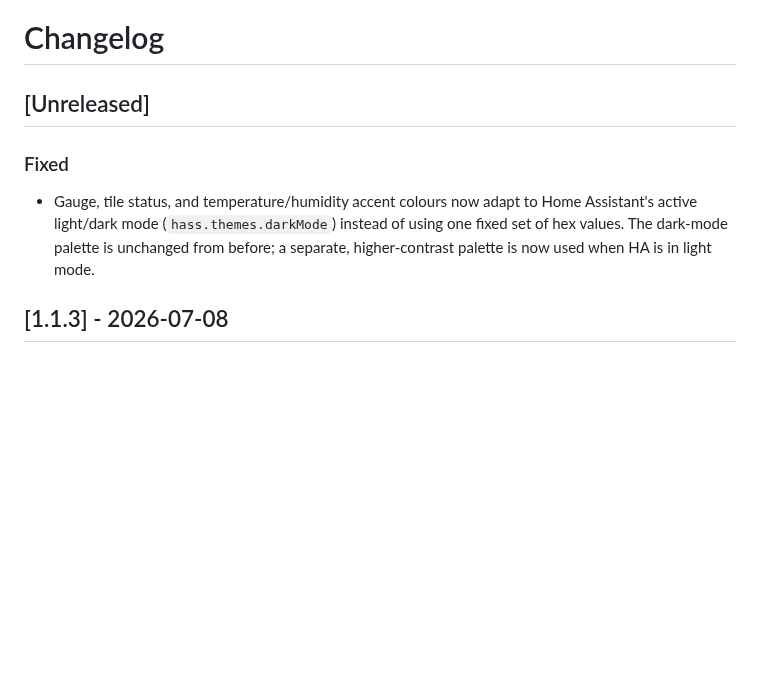
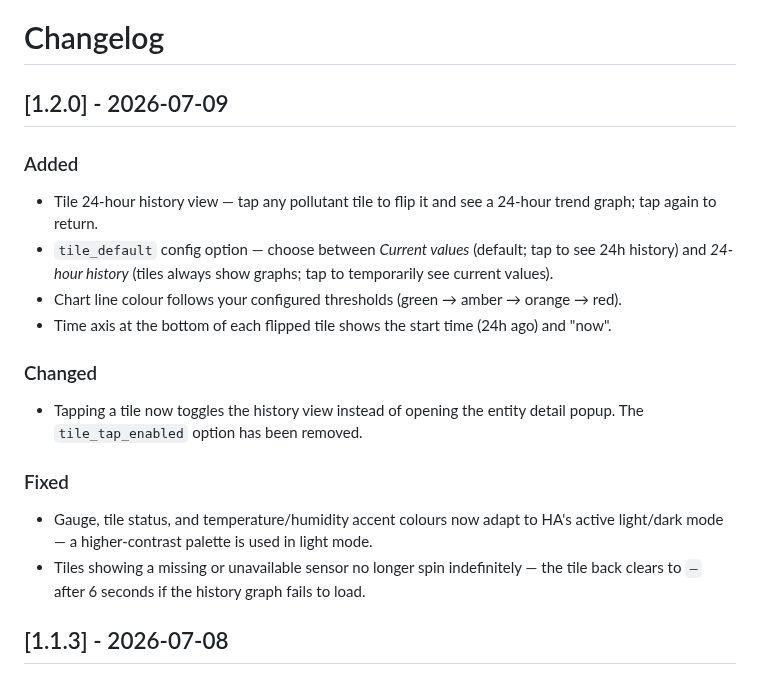
Before and after one commit to wander00-1/ha-air-quality-card, a Markdown page: CHANGELOG.md, the part around the change. GitHub-like rendering; blank space fills up the shorter version.

```diff
--- a/CHANGELOG.md
+++ b/CHANGELOG.md
@@ -1,9 +1,19 @@
 # Changelog
 
-## [Unreleased]
+## [1.2.0] - 2026-07-09
+
+### Added
+- Tile 24-hour history view — tap any pollutant tile to flip it and see a 24-hour trend graph; tap again to return.
+- `tile_default` config option — choose between *Current values* (default; tap to see 24h history) and *24-hour history* (tiles always show graphs; tap to temporarily see current values).
+- Chart line colour follows your configured thresholds (green → amber → orange → red).
+- Time axis at the bottom of each flipped tile shows the start time (24h ago) and "now".
+
+### Changed
+- Tapping a tile now toggles the history view instead of opening the entity detail popup. The `tile_tap_enabled` option has been removed.
 
 ### Fixed
-- Gauge, tile status, and temperature/humidity accent colours now adapt to Home Assistant's active light/dark mode (`hass.themes.darkMode`) instead of using one fixed set of hex values. The dark-mode palette is unchanged from before; a separate, higher-contrast palette is now used when HA is in light mode.
+- Gauge, tile status, and temperature/humidity accent colours now adapt to HA's active light/dark mode — a higher-contrast palette is used in light mode.
+- Tiles showing a missing or unavailable sensor no longer spin indefinitely — the tile back clears to `—` after 6 seconds if the history graph fails to load.
 
 ## [1.1.3] - 2026-07-08
 
```
Also changed, not shown: README.md (+10 -4 lines), screenshots/card-preview.png, 2 other files.
